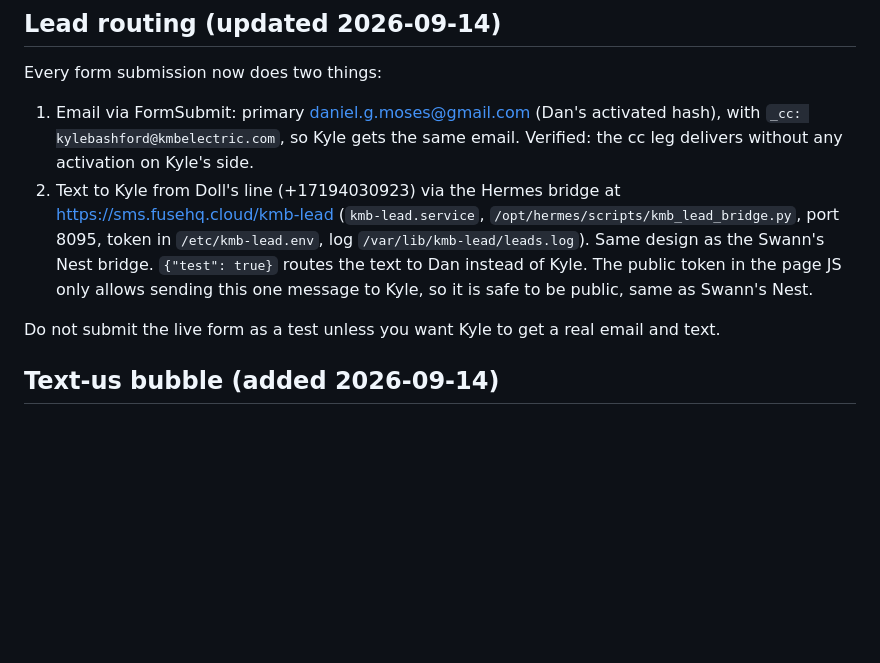
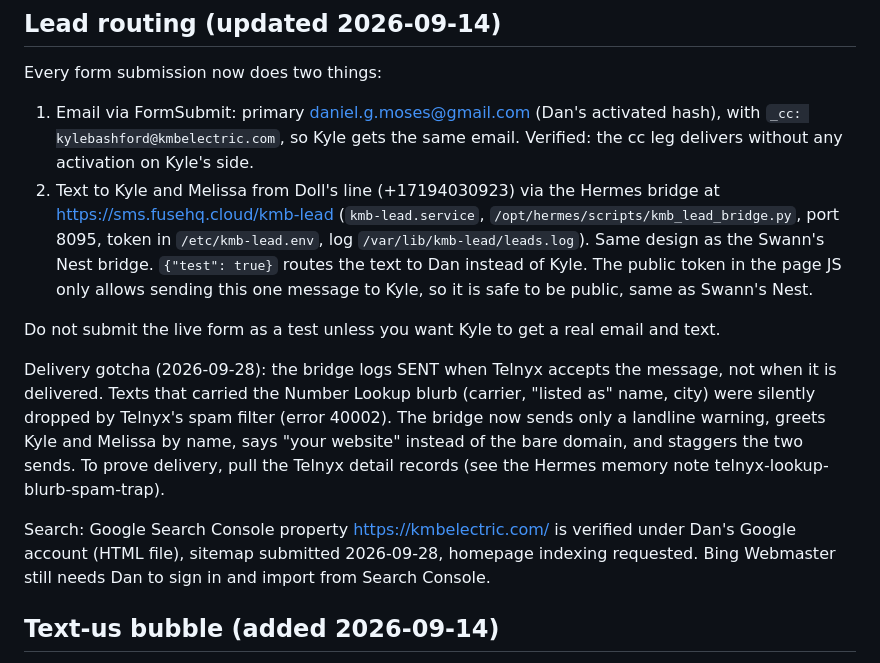
Before and after one commit to Dmos3s/kmb-electric, a Markdown page: DEMO-NOTES.md, the part around the change. Rendered like a GitHub page; blank space fills up the shorter version.

Commit message:
Demo notes: Telnyx delivery gotcha, Search Console status
Co-Authored-By: Claude Fable 5.1 <noreply@anthropic.com>

```diff
--- a/DEMO-NOTES.md
+++ b/DEMO-NOTES.md
@@ -56,9 +56,13 @@ The domain is registered at GoDaddy and currently serves GoDaddy Website Builder
 Every form submission now does two things:
 
 1. Email via FormSubmit: primary daniel.g.moses@gmail.com (Dan's activated hash), with `_cc: kylebashford@kmbelectric.com`, so Kyle gets the same email. Verified: the cc leg delivers without any activation on Kyle's side.
-2. Text to Kyle from Doll's line (+17194030923) via the Hermes bridge at https://sms.fusehq.cloud/kmb-lead (`kmb-lead.service`, `/opt/hermes/scripts/kmb_lead_bridge.py`, port 8095, token in `/etc/kmb-lead.env`, log `/var/lib/kmb-lead/leads.log`). Same design as the Swann's Nest bridge. `{"test": true}` routes the text to Dan instead of Kyle. The public token in the page JS only allows sending this one message to Kyle, so it is safe to be public, same as Swann's Nest.
+2. Text to Kyle and Melissa from Doll's line (+17194030923) via the Hermes bridge at https://sms.fusehq.cloud/kmb-lead (`kmb-lead.service`, `/opt/hermes/scripts/kmb_lead_bridge.py`, port 8095, token in `/etc/kmb-lead.env`, log `/var/lib/kmb-lead/leads.log`). Same design as the Swann's Nest bridge. `{"test": true}` routes the text to Dan instead of Kyle. The public token in the page JS only allows sending this one message to Kyle, so it is safe to be public, same as Swann's Nest.
 
 Do not submit the live form as a test unless you want Kyle to get a real email and text.
+
+Delivery gotcha (2026-09-28): the bridge logs SENT when Telnyx accepts the message, not when it is delivered. Texts that carried the Number Lookup blurb (carrier, "listed as" name, city) were silently dropped by Telnyx's spam filter (error 40002). The bridge now sends only a landline warning, greets Kyle and Melissa by name, says "your website" instead of the bare domain, and staggers the two sends. To prove delivery, pull the Telnyx detail records (see the Hermes memory note telnyx-lookup-blurb-spam-trap).
+
+Search: Google Search Console property https://kmbelectric.com/ is verified under Dan's Google account (HTML file), sitemap submitted 2026-09-28, homepage indexing requested. Bing Webmaster still needs Dan to sign in and import from Search Console.
 
 ## Text-us bubble (added 2026-09-14)
 
```
